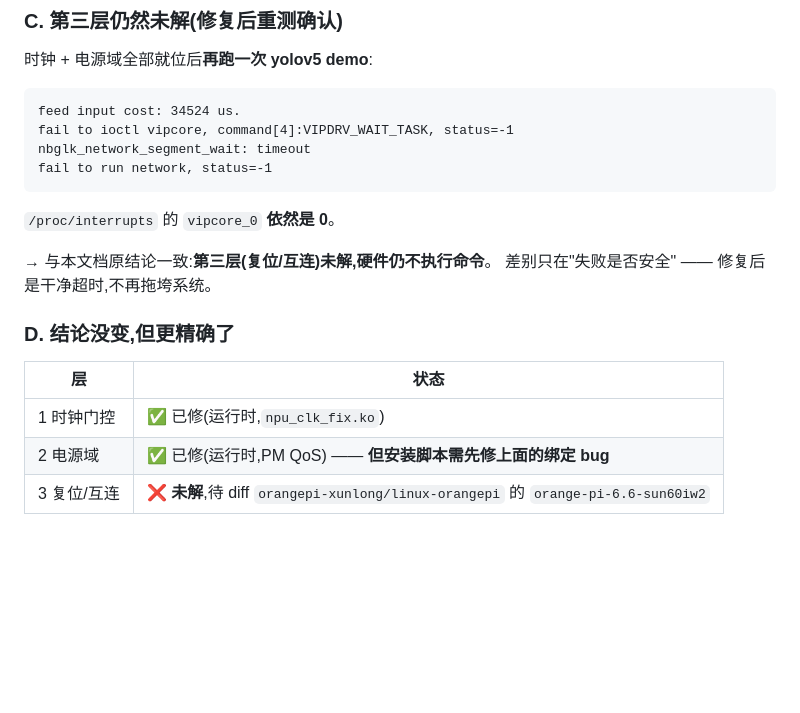
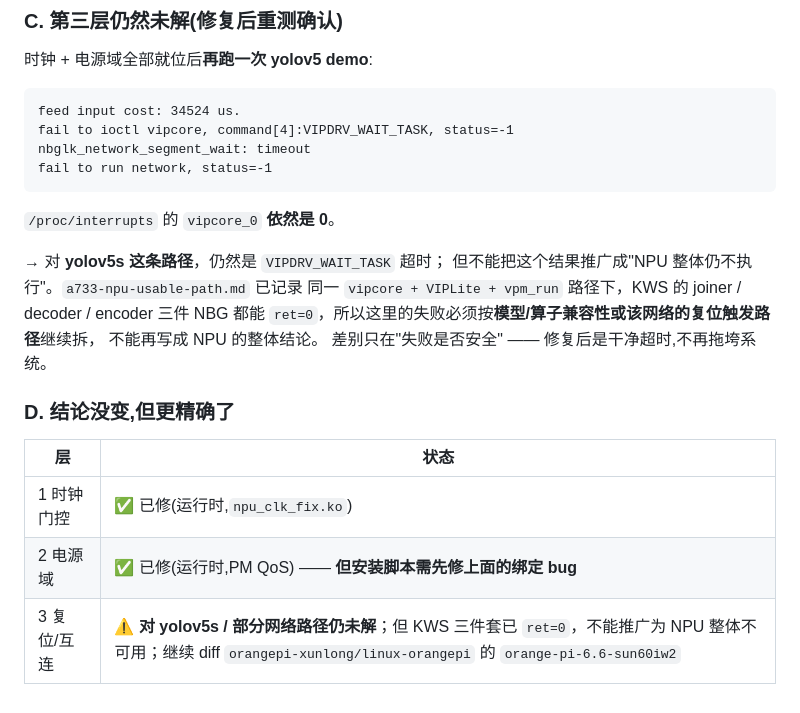
Before and after one commit to lilyco-42/radxa_utlra, a Markdown page: docs/a733-npu-three-layer-rootcause.md, the part around the change. GitHub-like rendering; blank space fills up the shorter version.

Commit message:
docs(npu): 区分可用 KWS 与失败的 YOLOv5s 路径

```diff
--- a/docs/a733-npu-three-layer-rootcause.md
+++ b/docs/a733-npu-three-layer-rootcause.md
@@ -165,7 +165,11 @@ fail to run network, status=-1
 
 `/proc/interrupts` 的 `vipcore_0` **依然是 0**。
 
-→ 与本文档原结论一致:**第三层(复位/互连)未解,硬件仍不执行命令**。
+→ 对 **yolov5s 这条路径**，仍然是 `VIPDRV_WAIT_TASK` 超时；
+但不能把这个结果推广成"NPU 整体仍不执行"。`a733-npu-usable-path.md` 已记录
+同一 `vipcore + VIPLite + vpm_run` 路径下，KWS 的 joiner / decoder / encoder
+三件 NBG 都能 `ret=0`，所以这里的失败必须按**模型/算子兼容性或该网络的复位触发路径**继续拆，
+不能再写成 NPU 的整体结论。
 差别只在"失败是否安全" —— 修复后是干净超时,不再拖垮系统。
 
 ### D. 结论没变,但更精确了
@@ -174,4 +178,4 @@ fail to run network, status=-1
 |---|---|
 | 1 时钟门控 | ✅ 已修(运行时,`npu_clk_fix.ko`) |
 | 2 电源域 | ✅ 已修(运行时,PM QoS) —— **但安装脚本需先修上面的绑定 bug** |
-| 3 复位/互连 | ❌ **未解**,待 diff `orangepi-xunlong/linux-orangepi` 的 `orange-pi-6.6-sun60iw2` |
+| 3 复位/互连 | ⚠️ **对 yolov5s / 部分网络路径仍未解**；但 KWS 三件套已 `ret=0`，不能推广为 NPU 整体不可用；继续 diff `orangepi-xunlong/linux-orangepi` 的 `orange-pi-6.6-sun60iw2` |
```
